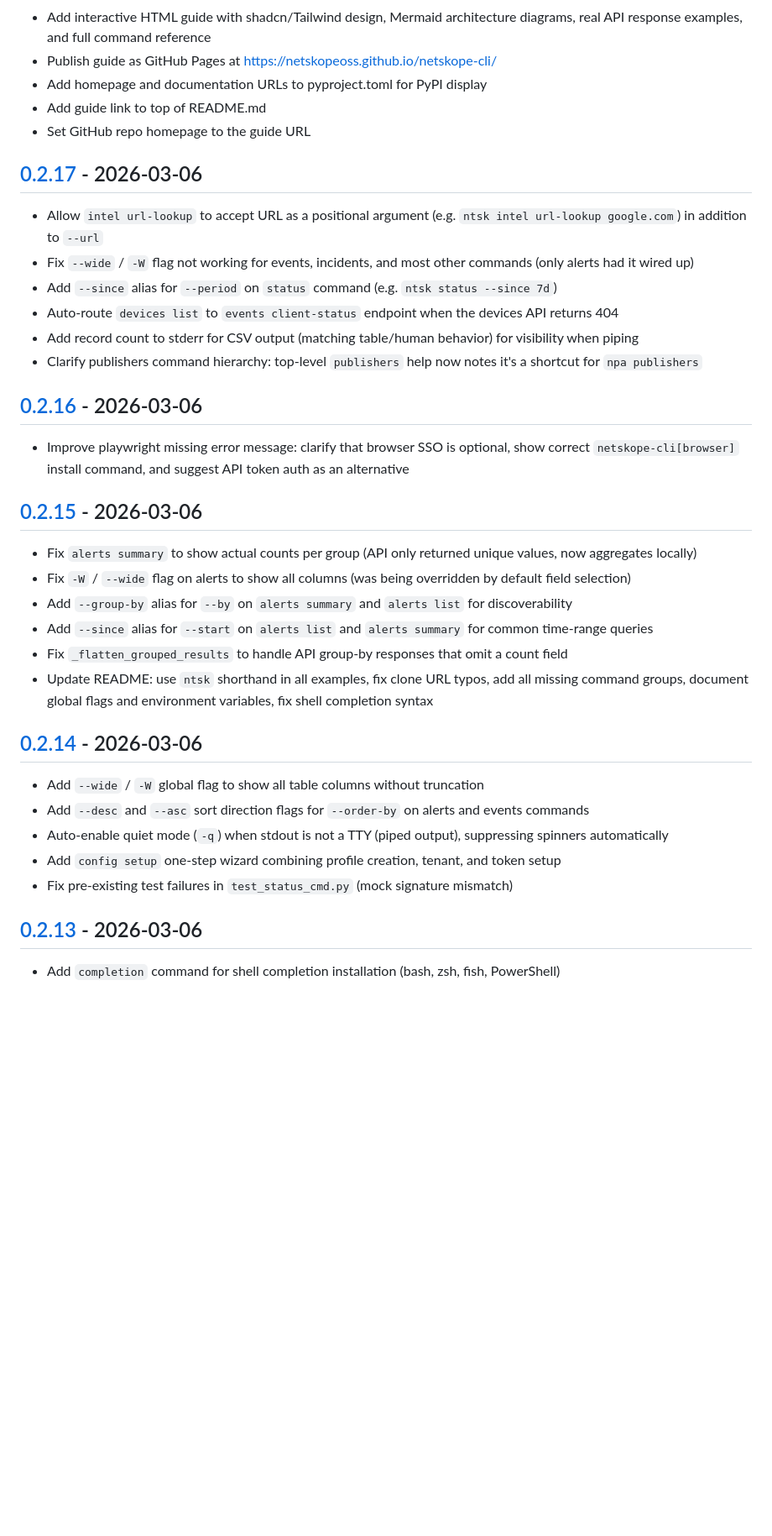
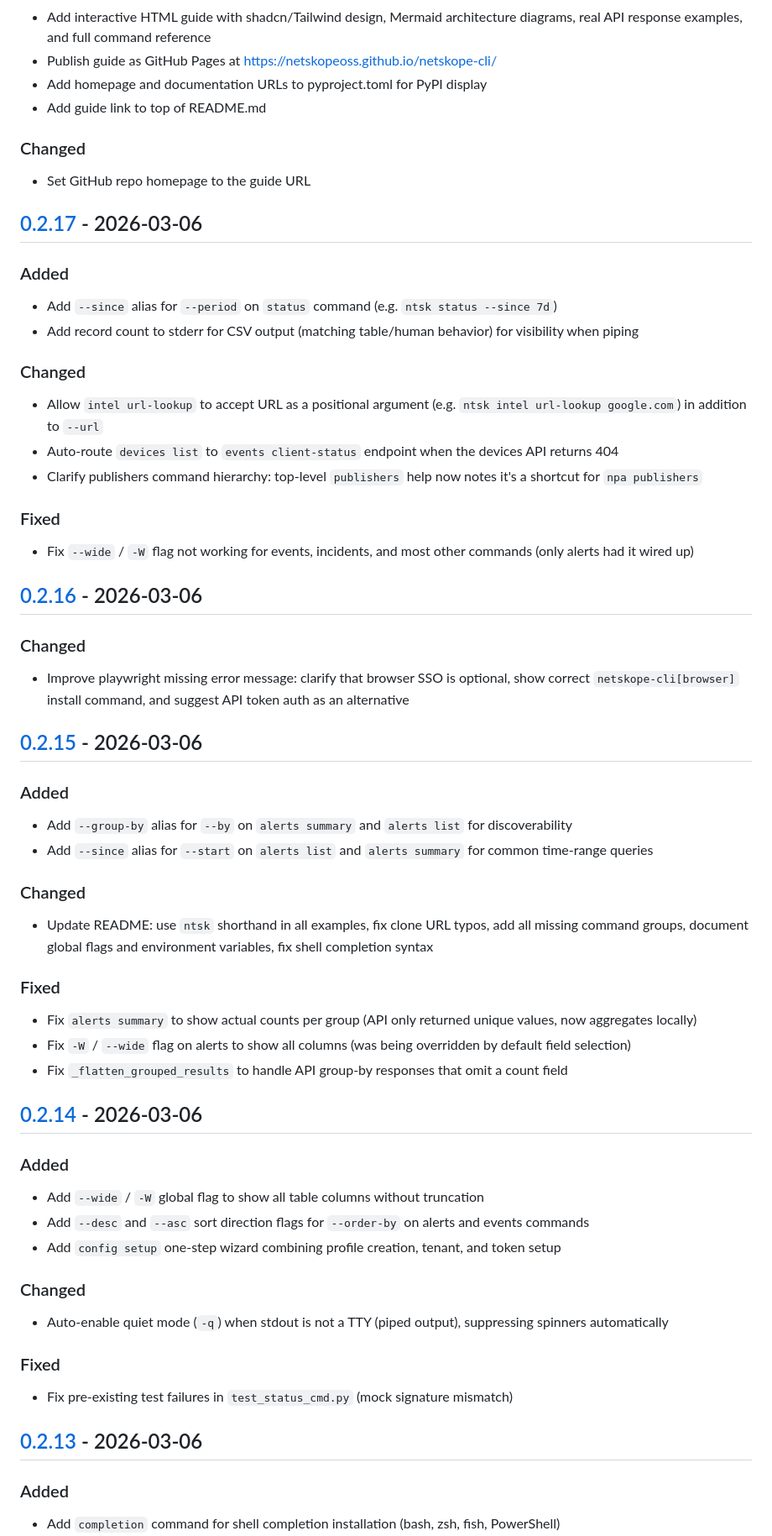
Before and after one commit to netskopeoss/netskope-cli, a Markdown page: CHANGELOG.md, the part around one of its changes. Shown at 84% size. GitHub-like rendering; blank space fills up the shorter version.

```diff
--- a/CHANGELOG.md
+++ b/CHANGELOG.md
@@ -281,38 +401,69 @@ Based on feedback from an AI agent discovery session, 10 improvements to help te
 - Publish guide as GitHub Pages at https://netskopeoss.github.io/netskope-cli/
 - Add homepage and documentation URLs to pyproject.toml for PyPI display
 - Add guide link to top of README.md
+
+### Changed
+
 - Set GitHub repo homepage to the guide URL
 
 ## [0.2.17] - 2026-03-06
 
+### Added
+
+- Add `--since` alias for `--period` on `status` command (e.g. `ntsk status --since 7d`)
+- Add record count to stderr for CSV output (matching table/human behavior) for visibility when piping
+
+### Changed
+
 - Allow `intel url-lookup` to accept URL as a positional argument (e.g. `ntsk intel url-lookup google.com`) in addition to `--url`
-- Fix `--wide` / `-W` flag not working for events, incidents, and most other commands (only alerts had it wired up)
-- Add `--since` alias for `--period` on `status` command (e.g. `ntsk status --since 7d`)
 - Auto-route `devices list` to `events client-status` endpoint when the devices API returns 404
-- Add record count to stderr for CSV output (matching table/human behavior) for visibility when piping
 - Clarify publishers command hierarchy: top-level `publishers` help now notes it's a shortcut for `npa publishers`
 
+### Fixed
+
+- Fix `--wide` / `-W` flag not working for events, incidents, and most other commands (only alerts had it wired up)
+
 ## [0.2.16] - 2026-03-06
+
+### Changed
 
 - Improve playwright missing error message: clarify that browser SSO is optional, show correct `netskope-cli[browser]` install command, and suggest API token auth as an alternative
 
 ## [0.2.15] - 2026-03-06
 
+### Added
+
+- Add `--group-by` alias for `--by` on `alerts summary` and `alerts list` for discoverability
+- Add `--since` alias for `--start` on `alerts list` and `alerts summary` for common time-range queries
+
+### Changed
+
+- Update README: use `ntsk` shorthand in all examples, fix clone URL typos, add all missing command groups, document global flags and environment variables, fix shell completion syntax
+
+### Fixed
+
 - Fix `alerts summary` to show actual counts per group (API only returned unique values, now aggregates locally)
 - Fix `-W` / `--wide` flag on alerts to show all columns (was being overridden by default field selection)
-- Add `--group-by` alias for `--by` on `alerts summary` and `alerts list` for discoverability
-- Add `--since` alias for `--start` on `alerts list` and `alerts summary` for common time-range queries
 - Fix `_flatten_grouped_results` to handle API group-by responses that omit a count field
-- Update README: use `ntsk` shorthand in all examples, fix clone URL typos, add all missing command groups, document global flags and environment variables, fix shell completion syntax
 
 ## [0.2.14] - 2026-03-06
 
+### Added
+
 - Add `--wide` / `-W` global flag to show all table columns without truncation
 - Add `--desc` and `--asc` sort direction flags for `--order-by` on alerts and events commands
+- Add `config setup` one-step wizard combining profile creation, tenant, and token setup
+
+### Changed
+
 - Auto-enable quiet mode (`-q`) when stdout is not a TTY (piped output), suppressing spinners automatically
-- Add `config setup` one-step wizard combining profile creation, tenant, and token setup
+
+### Fixed
+
 - Fix pre-existing test failures in `test_status_cmd.py` (mock signature mismatch)
 
 ## [0.2.13] - 2026-03-06
 
+### Added
+
 - Add `completion` command for shell completion installation (bash, zsh, fish, PowerShell)
```
Also changed, not shown: other parts of CHANGELOG.md (+182 -35 lines), .claude/commands/release.md (+1 -1 lines), CLAUDE.md (+1 -1 lines).
